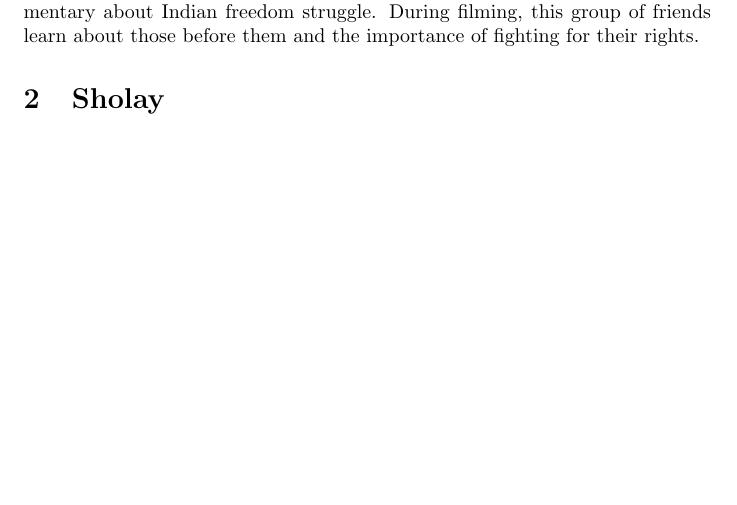
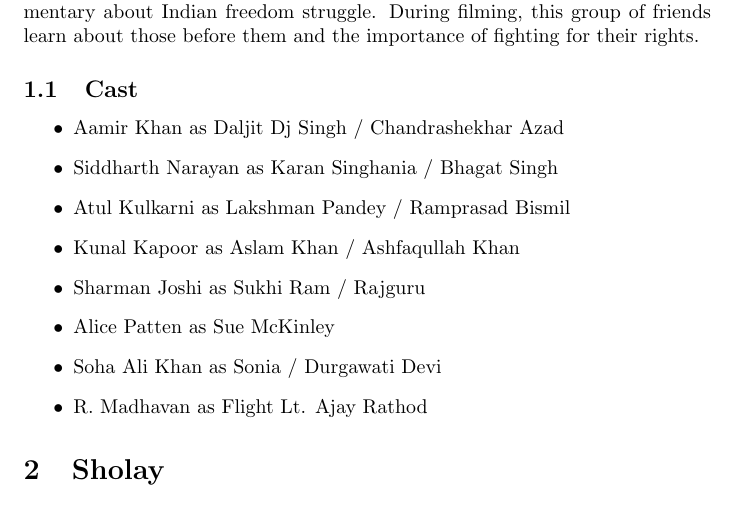
Before and after one commit to subhdeep/cs251-git, a LaTeX document (RangDeBasanti.tex): part of the page, cut so that both start at the same text, the shorter picture padded with empty space. Compiled offline with pdfLaTeX.

Commit message:
Cast for RangDeBasanti

```diff
--- a/RangDeBasanti.tex
+++ b/RangDeBasanti.tex
@@ -10,6 +10,19 @@
 
 \section{Rang De Basanti}
 This story is about six friends who help an English filmmaker create a documentary about Indian freedom struggle. During filming, this group of friends learn about those before them and the importance of fighting for their rights.
+\subsection{Cast}
+
+\begin{itemize}
+    \item Aamir Khan as Daljit Dj Singh / Chandrashekhar Azad
+    \item Siddharth Narayan as Karan Singhania / Bhagat Singh
+    \item Atul Kulkarni as Lakshman Pandey / Ramprasad Bismil
+    \item Kunal Kapoor as Aslam Khan / Ashfaqullah Khan
+    \item Sharman Joshi as Sukhi Ram / Rajguru
+    \item Alice Patten as Sue McKinley
+    \item Soha Ali Khan as Sonia / Durgawati Devi
+    \item R. Madhavan as Flight Lt. Ajay Rathod
+\end{itemize}
+
 
 \section{Sholay}
 In this Indian action/adventure, Thakur (Sanjeev Kumar) has hired two small-time criminals to do some dirty work for him that he cannot get the police to do. He is a retired police inspector and seeks revenge on a bandit and his gang for mutilating him, murdering his family, and terrorizing the poor of his region. Veeru and Jai are agreeable, and soon the gangleader, Gabbar, and his henchmen have reason to regret their previous behavior.
```
